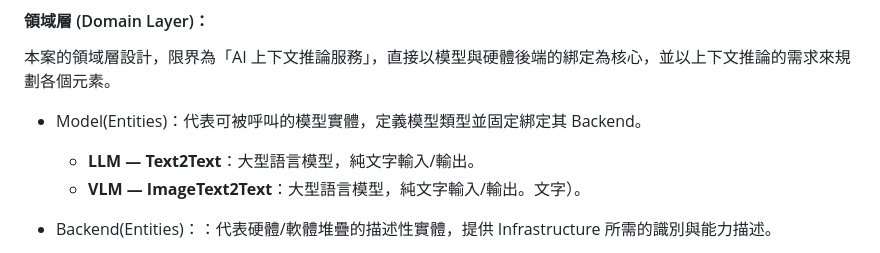
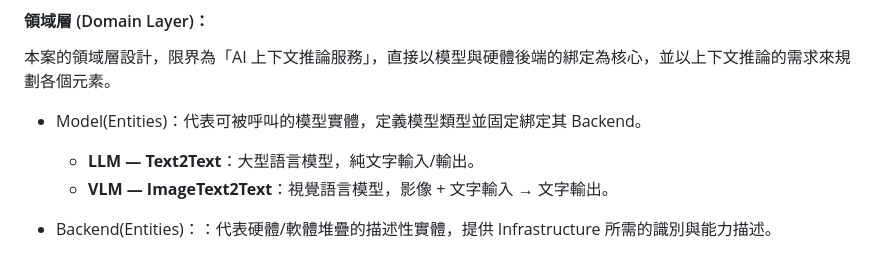
Before and after one commit to t200i/footfit, a Markdown page: docs/ARCHITECTURE.md, the part around the change. Drawn GitHub-style.

```diff
--- a/docs/ARCHITECTURE.md
+++ b/docs/ARCHITECTURE.md
@@ -18,7 +18,7 @@
 
   - Model(Entities)：代表可被呼叫的模型實體，定義模型類型並固定綁定其 Backend。
     - **LLM — Text2Text**：大型語言模型，純文字輸入/輸出。
-    - **VLM — ImageText2Text**：大型語言模型，純文字輸入/輸出。文字）。
+    - **VLM — ImageText2Text**：視覺語言模型，影像 + 文字輸入 → 文字輸出。
 
   - Backend(Entities)：：代表硬體/軟體堆疊的描述性實體，提供 Infrastructure 所需的識別與能力描述。
     - **NPU — ONNXVitisAIBackend(Backend Entities)**：`onnxruntime + ryzenai EP`，部署需求：`conda activate ryzen-ai-1.7.1`。
```
